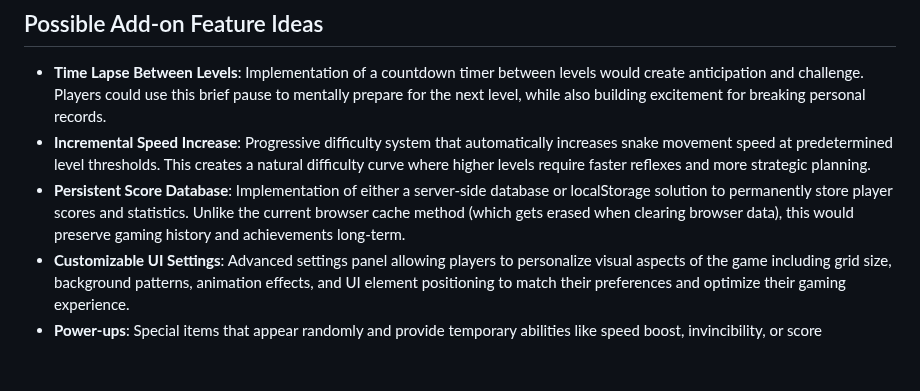
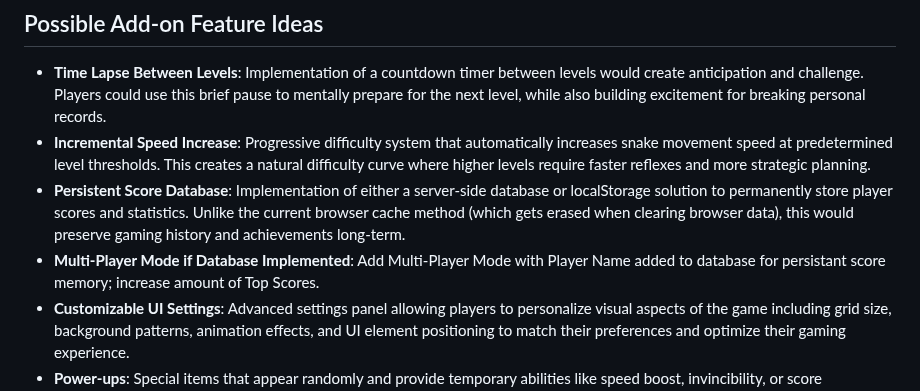
Before and after one commit to CTechDigitalpt/sneaky-snake-game, a Markdown page: README.md, the part around the change. Rendered like a GitHub page; blank space fills up the shorter version.

```diff
--- a/README.md
+++ b/README.md
@@ -22,6 +22,7 @@ The game is called "Sneaky Snake" because of the snake's ability to slip through
 - **Time Lapse Between Levels**: Implementation of a countdown timer between levels would create anticipation and challenge. Players could use this brief pause to mentally prepare for the next level, while also building excitement for breaking personal records.
 - **Incremental Speed Increase**: Progressive difficulty system that automatically increases snake movement speed at predetermined level thresholds. This creates a natural difficulty curve where higher levels require faster reflexes and more strategic planning.
 - **Persistent Score Database**: Implementation of either a server-side database or localStorage solution to permanently store player scores and statistics. Unlike the current browser cache method (which gets erased when clearing browser data), this would preserve gaming history and achievements long-term.
+- **Multi-Player Mode if Database Implemented**: Add Multi-Player Mode with Player Name added to database for persistant score memory; increase amount of Top Scores.
 - **Customizable UI Settings**: Advanced settings panel allowing players to personalize visual aspects of the game including grid size, background patterns, animation effects, and UI element positioning to match their preferences and optimize their gaming experience.
 - **Power-ups**: Special items that appear randomly and provide temporary abilities like speed boost, invincibility, or score multipliers.
 - **Obstacles**: Random obstacles that appear in the game area, adding an extra challenge to navigation.
```
